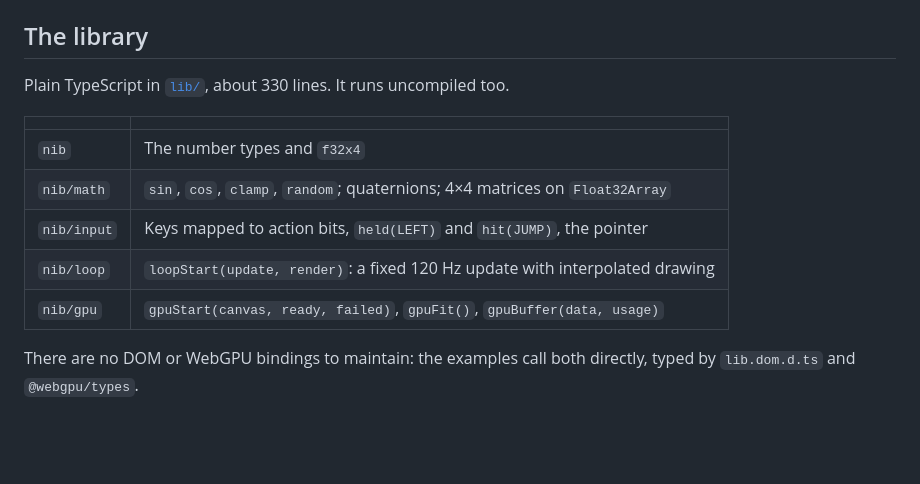
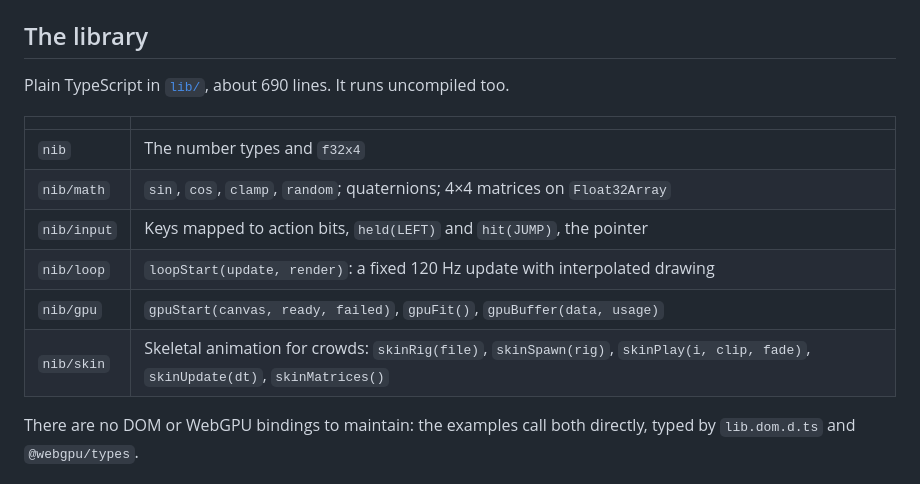
Before and after one commit to verekia/wasm-only, a Markdown page: README.md, the part around one of its changes. Drawn GitHub-style; blank space fills up the shorter version.

```diff
--- a/README.md
+++ b/README.md
@@ -146,7 +168,7 @@ that no fast integer can hold.
 
 ## The library
 
-Plain TypeScript in [`lib/`](lib), about 330 lines. It runs uncompiled too.
+Plain TypeScript in [`lib/`](lib), about 690 lines. It runs uncompiled too.
 
 | | |
 |---|---|
@@ -155,6 +177,7 @@ Plain TypeScript in [`lib/`](lib), about 330 lines. It runs uncompiled too.
 | `nib/input` | Keys mapped to action bits, `held(LEFT)` and `hit(JUMP)`, the pointer |
 | `nib/loop` | `loopStart(update, render)`: a fixed 120 Hz update with interpolated drawing |
 | `nib/gpu` | `gpuStart(canvas, ready, failed)`, `gpuFit()`, `gpuBuffer(data, usage)` |
+| `nib/skin` | Skeletal animation for crowds: `skinRig(file)`, `skinSpawn(rig)`, `skinPlay(i, clip, fade)`, `skinUpdate(dt)`, `skinMatrices()` |
 
 There are no DOM or WebGPU bindings to maintain: the examples call both directly, typed by
 `lib.dom.d.ts` and `@webgpu/types`.
```
Also changed, not shown: other parts of README.md (+64 -6 lines), docs/crowd.png (added), 18 other files.
